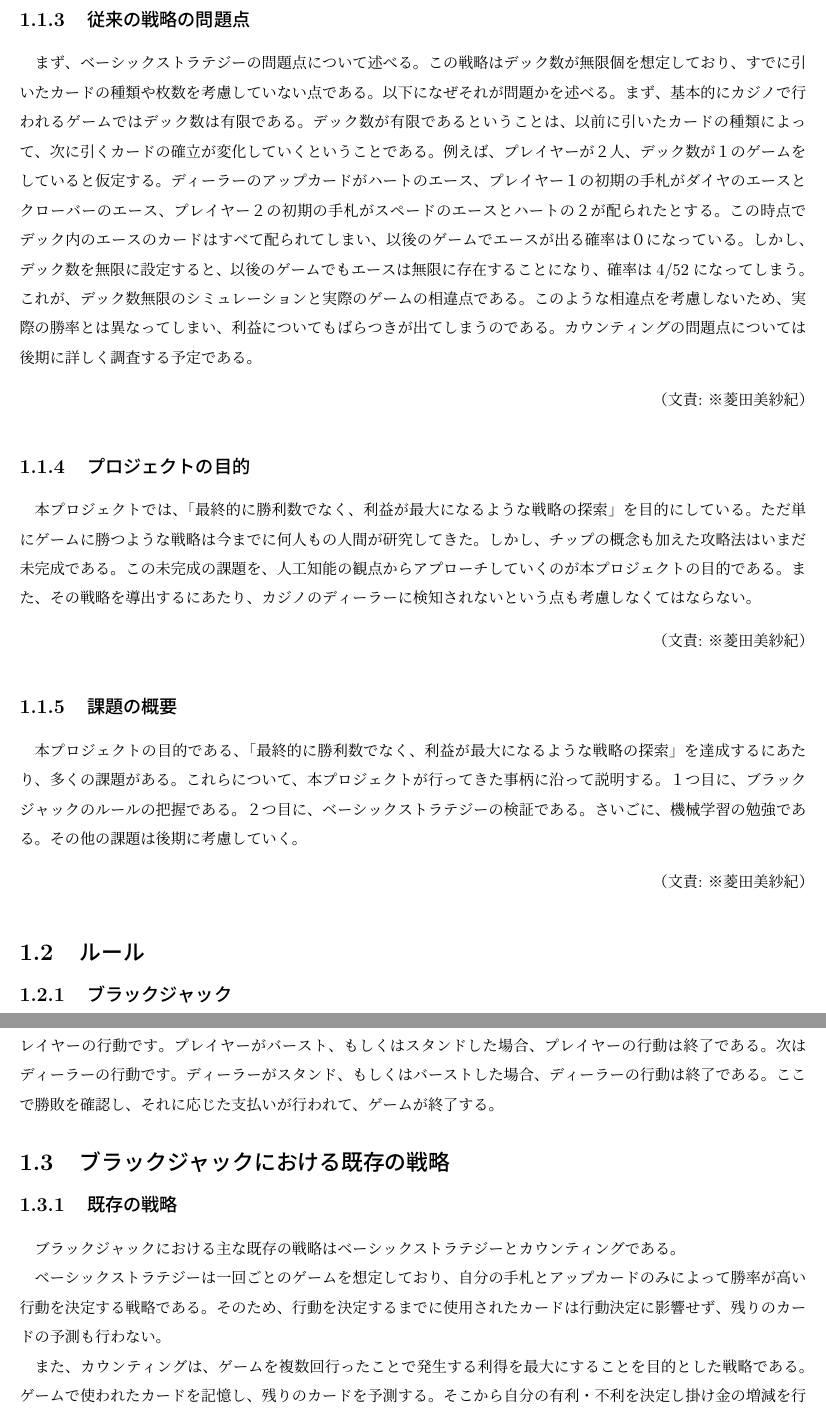
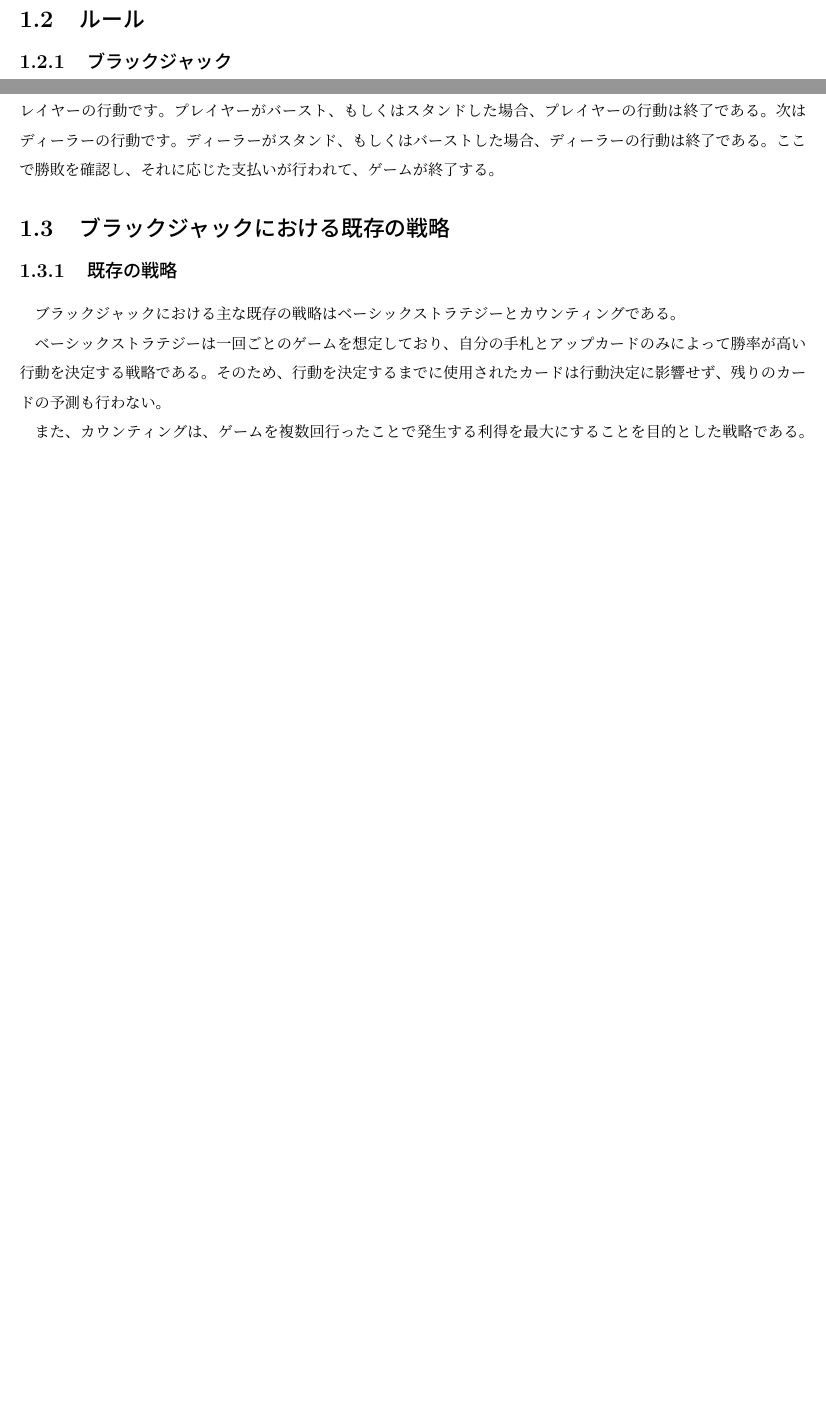
Before and after one commit to ItoShinouji/MiddleReport2018, a LaTeX thesis (report.tex, which reads Introduction.tex): two parts of pages 7 and 9 of 17 before the commit and two parts of pages 6 and 7 of 15 after it, joined at a grey line, cut at the place of the change, the shorter picture padded with empty space. Compiled offline with pLaTeX and dvipdfmx.

Commit message:
remove line

```diff
--- a/Introduction.tex
+++ b/Introduction.tex
@@ -19,17 +23,0 @@
-\subsection{従来の戦略の問題点}
-まず、ベーシックストラテジーの問題点について述べる。この戦略はデック数が無限個を想定しており、すでに引いたカードの種類や枚数を考慮していない点である。以下になぜそれが問題かを述べる。
-まず、基本的にカジノで行われるゲームではデック数は有限である。デック数が有限であるということは、以前に引いたカードの種類によって、次に引くカードの確立が変化していくということである。例えば、プレイヤーが２人、デック数が１のゲームをしていると仮定する。ディーラーのアップカードがハートのエース、プレイヤー１の初期の手札がダイヤのエースとクローバーのエース、プレイヤー２の初期の手札がスペードのエースとハートの２が配られたとする。この時点でデック内のエースのカードはすべて配られてしまい、以後のゲームでエースが出る確率は０になっている。しかし、デック数を無限に設定すると、以後のゲームでもエースは無限に存在することになり、確率は4/52になってしまう。これが、デック数無限のシミュレーションと実際のゲームの相違点である。このような相違点を考慮しないため、実際の勝率とは異なってしまい、利益についてもばらつきが出てしまうのである。
-カウンティングの問題点については後期に詳しく調査する予定である。
-\bunseki{※菱田美紗紀}
-
-\subsection{プロジェクトの目的}
-本プロジェクトでは、「最終的に勝利数でなく、利益が最大になるような戦略の探索」を目的にしている。ただ単にゲームに勝つような戦略は今までに何人もの人間が研究してきた。しかし、チップの概念も加えた攻略法はいまだ未完成である。この未完成の課題を、人工知能の観点からアプローチしていくのが本プロジェクトの目的である。また、その戦略を導出するにあたり、カジノのディーラーに検知されないという点も考慮しなくてはならない。
-\bunseki{※菱田美紗紀}
-
-\subsection{課題の概要}
-本プロジェクトの目的である、「最終的に勝利数でなく、利益が最大になるような戦略の探索」を達成するにあたり、多くの課題がある。これらについて、本プロジェクトが行ってきた事柄に沿って説明する。
-１つ目に、ブラックジャックのルールの把握である。
-２つ目に、ベーシックストラテジーの検証である。
-さいごに、機械学習の勉強である。
-その他の課題は後期に考慮していく。
-\bunseki{※菱田美紗紀}
```
Also changed, not shown: Introduction.tex (21 more changed lines).
